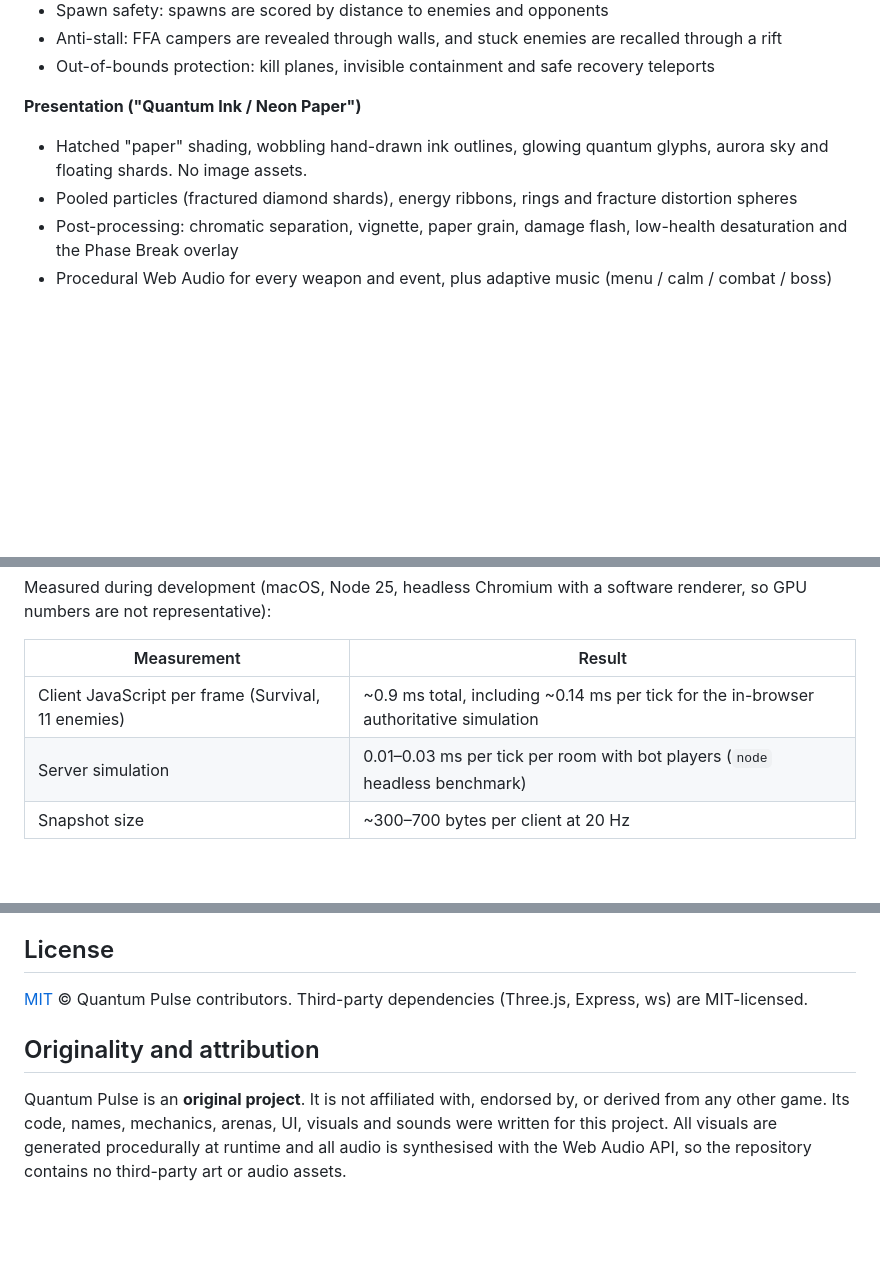
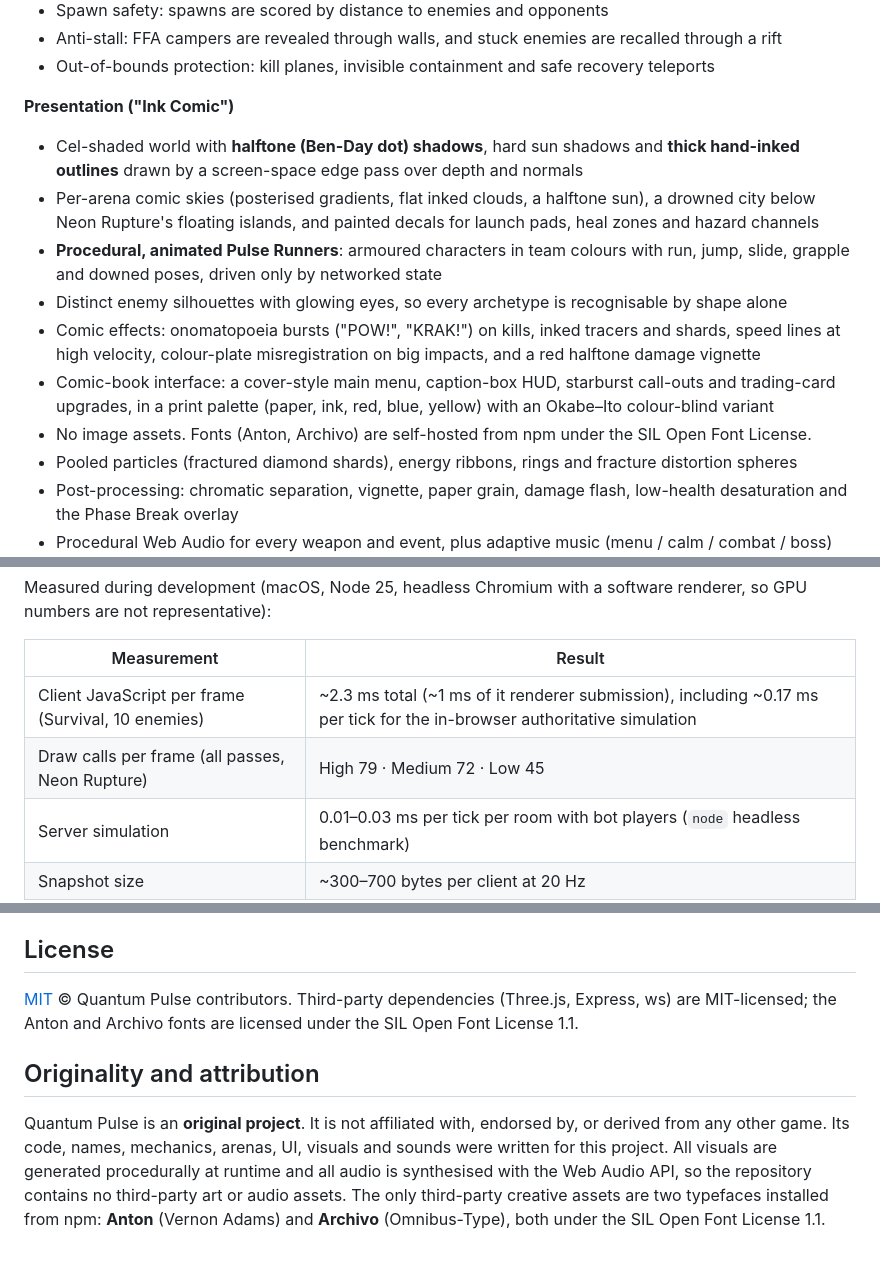
Before and after one commit to sabin-bhattarai/quantum_pulse, a Markdown page: README.md, 3 parts joined by grey strips. Drawn GitHub-style; blank space fills up the shorter version.

```diff
--- a/README.md
+++ b/README.md
@@ -81,8 +83,14 @@ Quantum Pulse is an original, fast-paced first-person arena shooter built with T
 - Anti-stall: FFA campers are revealed through walls, and stuck enemies are recalled through a rift
 - Out-of-bounds protection: kill planes, invisible containment and safe recovery teleports
 
-**Presentation ("Quantum Ink / Neon Paper")**
-- Hatched "paper" shading, wobbling hand-drawn ink outlines, glowing quantum glyphs, aurora sky and floating shards. No image assets.
+**Presentation ("Ink Comic")**
+- Cel-shaded world with **halftone (Ben-Day dot) shadows**, hard sun shadows and **thick hand-inked outlines** drawn by a screen-space edge pass over depth and normals
+- Per-arena comic skies (posterised gradients, flat inked clouds, a halftone sun), a drowned city below Neon Rupture's floating islands, and painted decals for launch pads, heal zones and hazard channels
+- **Procedural, animated Pulse Runners**: armoured characters in team colours with run, jump, slide, grapple and downed poses, driven only by networked state
+- Distinct enemy silhouettes with glowing eyes, so every archetype is recognisable by shape alone
+- Comic effects: onomatopoeia bursts ("POW!", "KRAK!") on kills, inked tracers and shards, speed lines at high velocity, colour-plate misregistration on big impacts, and a red halftone damage vignette
+- Comic-book interface: a cover-style main menu, caption-box HUD, starburst call-outs and trading-card upgrades, in a print palette (paper, ink, red, blue, yellow) with an Okabe–Ito colour-blind variant
+- No image assets. Fonts (Anton, Archivo) are self-hosted from npm under the SIL Open Font License.
 - Pooled particles (fractured diamond shards), energy ribbons, rings and fracture distortion spheres
 - Post-processing: chromatic separation, vignette, paper grain, damage flash, low-health desaturation and the Phase Break overlay
 - Procedural Web Audio for every weapon and event, plus adaptive music (menu / calm / combat / boss) and a low-health heartbeat
@@ -243,7 +251,8 @@ Measured during development (macOS, Node 25, headless Chromium with a software r
 
 | Measurement | Result |
 |---|---|
-| Client JavaScript per frame (Survival, 11 enemies) | ~0.9 ms total, including ~0.14 ms per tick for the in-browser authoritative simulation |
+| Client JavaScript per frame (Survival, 10 enemies) | ~2.3 ms total (~1 ms of it renderer submission), including ~0.17 ms per tick for the in-browser authoritative simulation |
+| Draw calls per frame (all passes, Neon Rupture) | High 79 · Medium 72 · Low 45 |
 | Server simulation | 0.01–0.03 ms per tick per room with bot players (`node` headless benchmark) |
 | Snapshot size | ~300–700 bytes per client at 20 Hz |
 
@@ -387,8 +402,8 @@ Please read **[CONTRIBUTING.md](CONTRIBUTING.md)**. It defines the branch strate
 
 ## License
 
-[MIT](LICENSE) © Quantum Pulse contributors. Third-party dependencies (Three.js, Express, ws) are MIT-licensed.
+[MIT](LICENSE) © Quantum Pulse contributors. Third-party dependencies (Three.js, Express, ws) are MIT-licensed; the Anton and Archivo fonts are licensed under the SIL Open Font License 1.1.
 
 ## Originality and attribution
 
-Quantum Pulse is an **original project**. It is not affiliated with, endorsed by, or derived from any other game. Its code, names, mechanics, arenas, UI, visuals and sounds were written for this project. All visuals are generated procedurally at runtime and all audio is synthesised with the Web Audio API, so the repository contains no third-party art or audio assets.
+Quantum Pulse is an **original project**. It is not affiliated with, endorsed by, or derived from any other game. Its code, names, mechanics, arenas, UI, visuals and sounds were written for this project. All visuals are generated procedurally at runtime and all audio is synthesised with the Web Audio API, so the repository contains no third-party art or audio assets. The only third-party creative assets are two typefaces installed from npm: **Anton** (Vernon Adams) and **Archivo** (Omnibus-Type), both under the SIL Open Font License 1.1.
```
Also changed, not shown: other parts of README.md (+12 -4 lines), docs/images/enemies.jpg (added), docs/images/folded-archive.jpg, docs/images/menu.jpg, docs/images/neon-rupture.jpg, docs/images/reactor-null.jpg.
